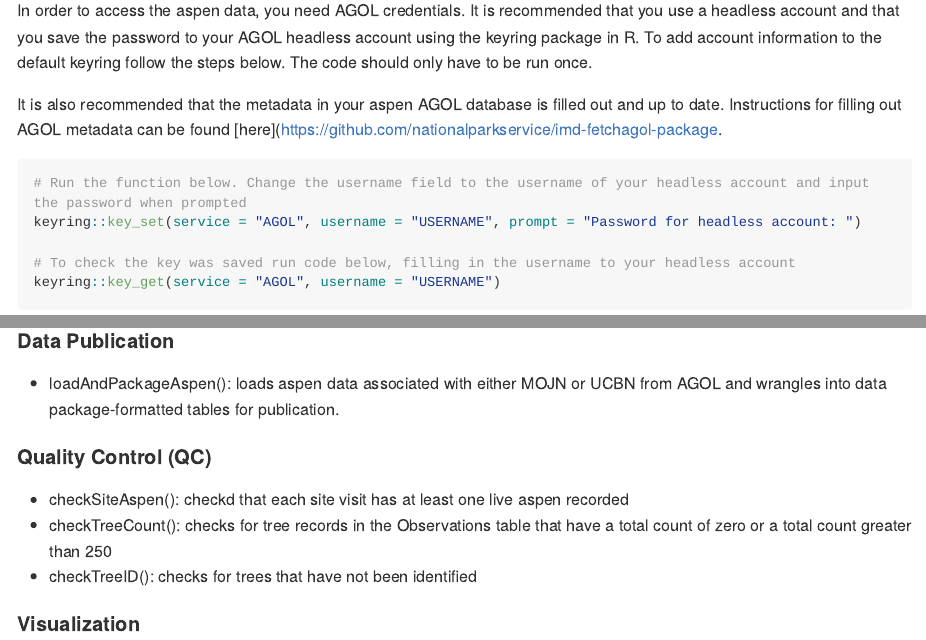
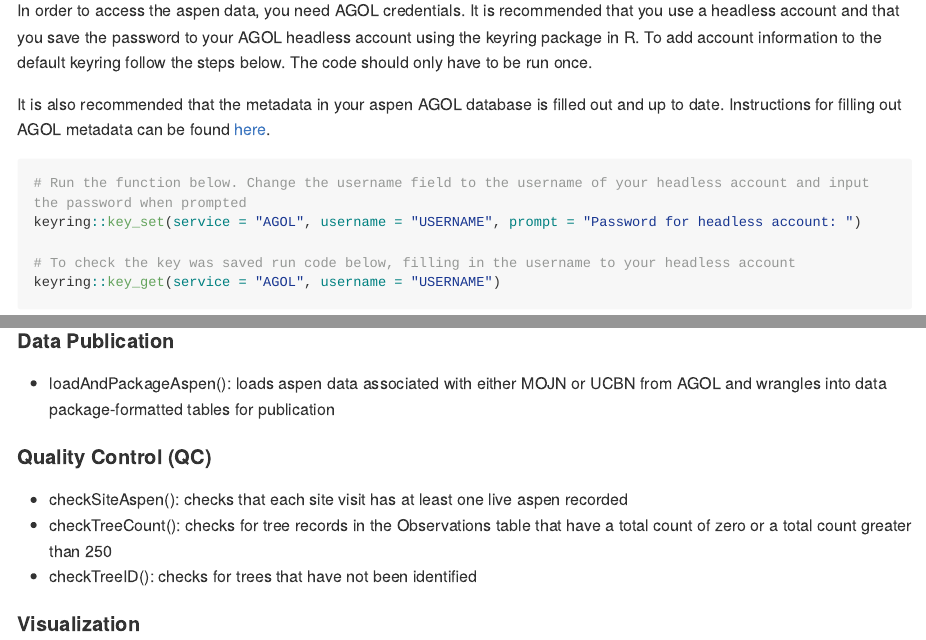
Before and after one commit to nationalparkservice/mojn-aspen-rpackage, an R Markdown document (README.Rmd): the page in a window 1100 px wide, from 570 px down, and a second part further down, joined at a grey line. The pictures show the output file README.html that the author committed with the source, opened offline; long lines of code are wrapped.

Commit message:
Typo edits to README

```diff
--- a/README.Rmd
+++ b/README.Rmd
@@ -37,14 +37,14 @@
 
 #### Data Publication
 
-- loadAndPackageAspen(): loads aspen data associated with either MOJN or UCBN from AGOL and wrangles into data package-formatted tables for publication.
+- loadAndPackageAspen(): loads aspen data associated with either MOJN or UCBN from AGOL and wrangles into data package-formatted tables for publication
 
 #### Quality Control (QC)
 
-- checkSiteAspen(): checkd that each site visit has at least one live aspen recorded
+- checkSiteAspen(): checks that each site visit has at least one live aspen recorded
 - checkTreeCount(): checks for tree records in the Observations table that have a total count of zero or a total count greater than 250
 - checkTreeID(): checks for trees that have not been identified
 
 #### Visualization
 
-Coming soon.
+In development.
```
Also changed, not shown: README.html, README.md, README.Rmd (2 more changed lines).
